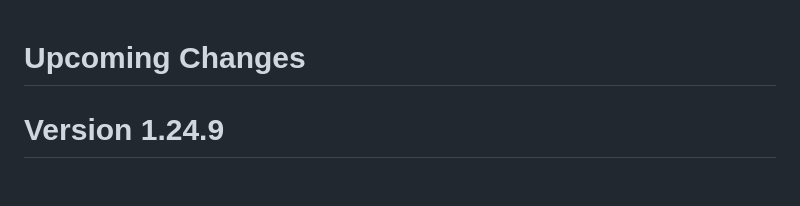
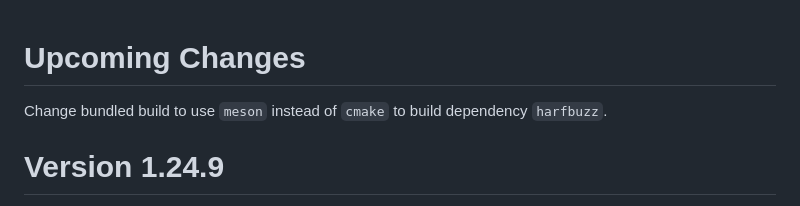
Before and after one commit to Stephen-Seo/mpd_info_screen2, a Markdown page: Changelog.md, the part around the change. GitHub-like rendering; blank space fills up the shorter version.

```diff
--- a/Changelog.md
+++ b/Changelog.md
@@ -1,4 +1,7 @@
 # Upcoming Changes
+
+Change bundled build to use `meson` instead of `cmake` to build dependency
+`harfbuzz`.
 
 # Version 1.24.9
 
```
